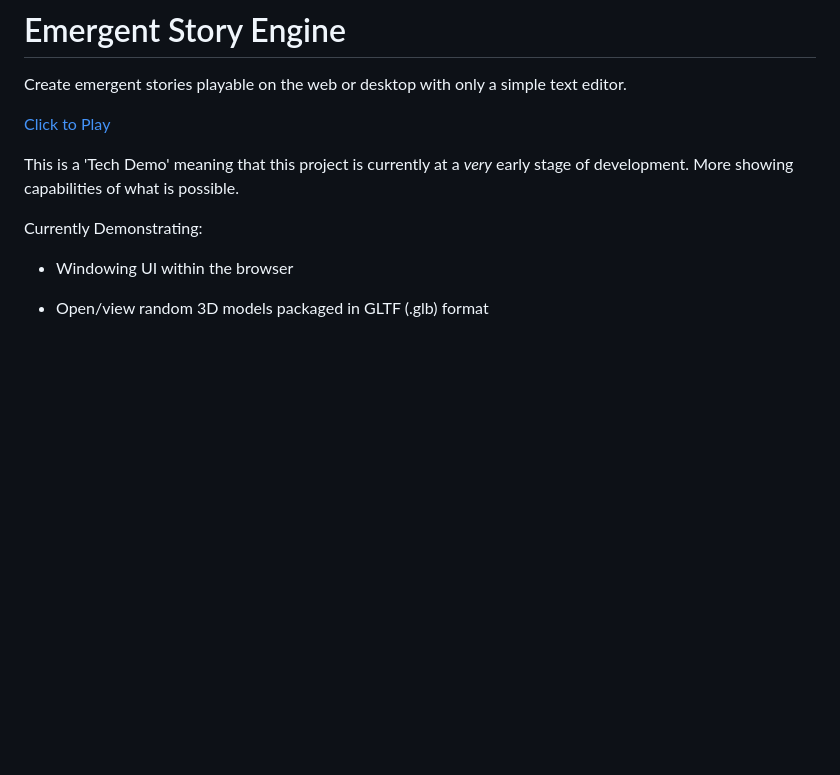
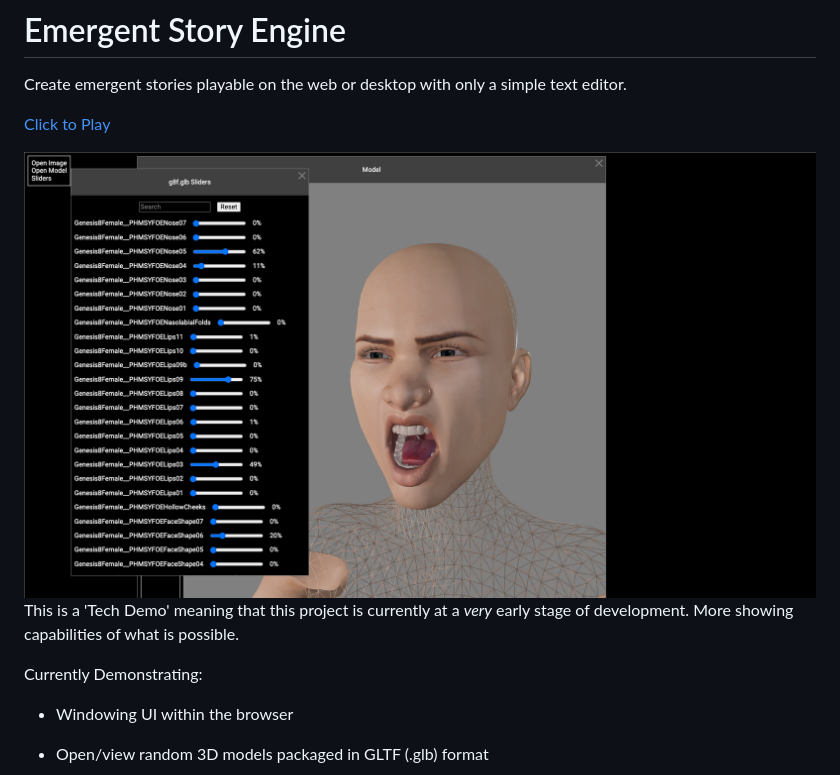
Before and after one commit to matthewjosephtaylor/emergent-story-engine, a Markdown page: README.md, the part around the change. Drawn GitHub-style; pictures changed too: images/demo.png (added); blank space fills up the shorter version.

```diff
--- a/README.md
+++ b/README.md
@@ -3,6 +3,8 @@
 Create emergent stories playable on the web or desktop with only a simple text editor.
 
 [Click to Play](https://matthewjosephtaylor.github.io/emergent-story-engine/)
+
+<img src="/images/demo.png" alt="demo" width="50vw"/>
 
 This is a 'Tech Demo' meaning that this project is currently at a _very_ early stage of development. More showing capabilities of what is possible.
 
```
